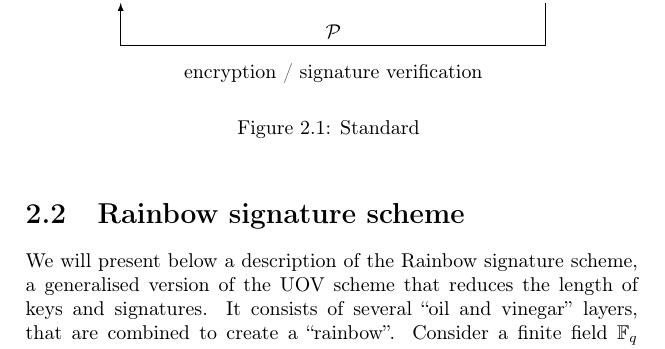
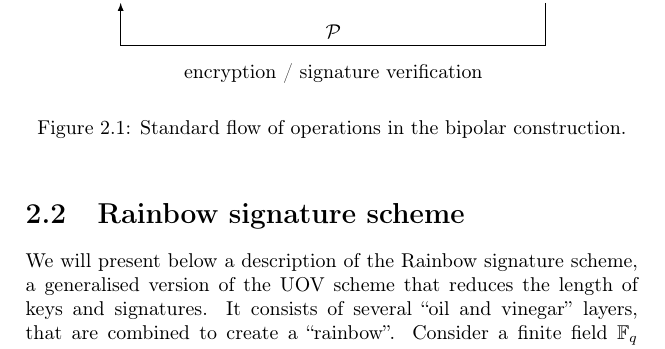
Before and after one commit to zambonin/msc, a LaTeX thesis (main.tex): part of page 9 of 20, cut so that both start at the same text. Compiled offline with pdfLaTeX.

Commit message:
overleaf_to_git: update main.tex from r1776 to r1779

```diff
--- a/main.tex
+++ b/main.tex
@@ -211,7 +211,7 @@ We now turn to the main construction used in cryptosystems of multivariate natur
       {$\mathcal{P}$} node[midway,yshift=-.5cm] {encryption / signature
       verification} -- (h);
   \end{tikzpicture}
-  \caption{Standard }
+  \caption{Standard flow of operations in the bipolar construction.}\label{fig:2}
 \end{figure}
 
 \section{Rainbow signature scheme}\label{sec:scheme}
```
